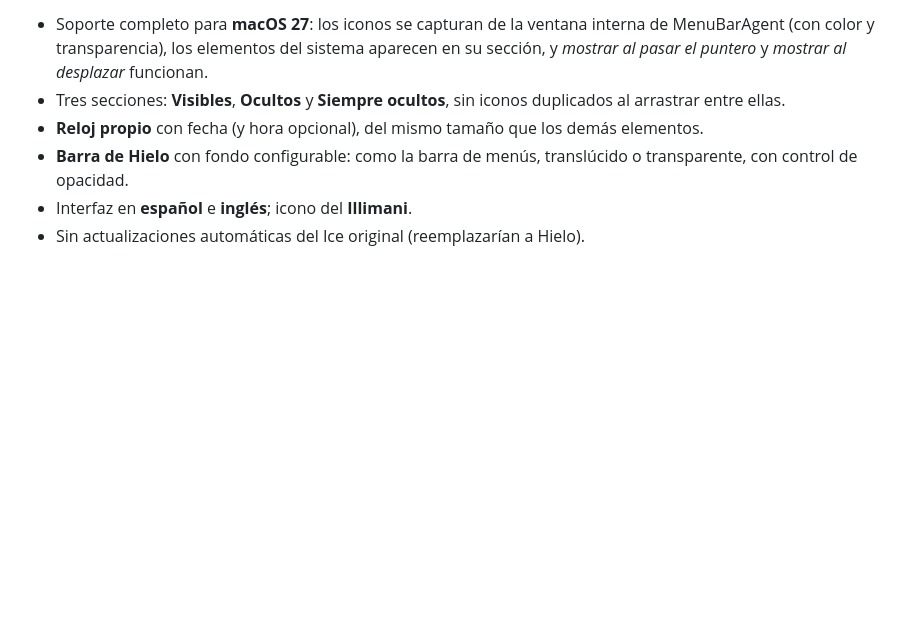
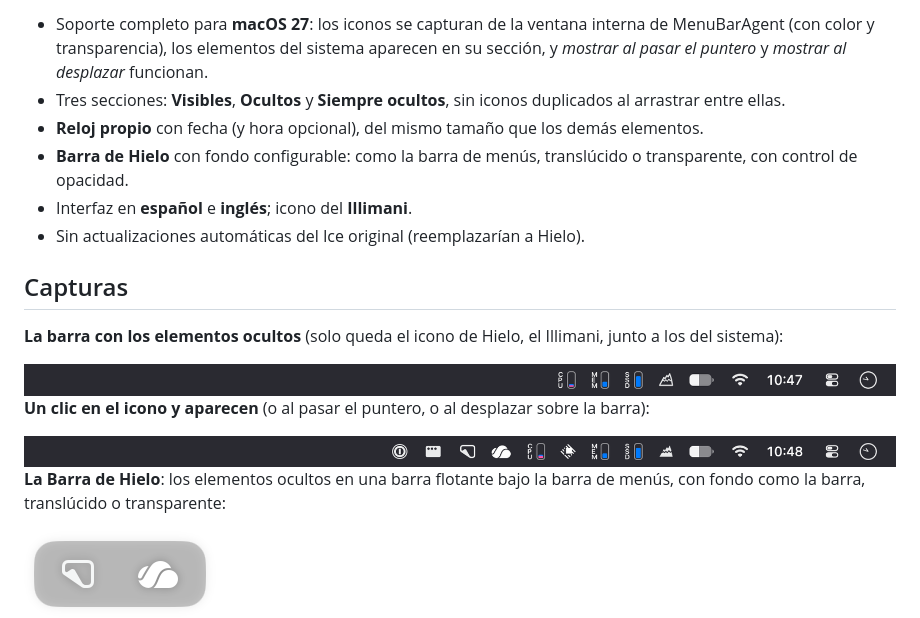
Before and after one commit to S7R1X/Hielo, a Markdown page: README.md, the part around one of its changes. Rendered like a GitHub page; pictures changed too: docs/img/barra-de-hielo.png (added), docs/img/barra-ocultos.png (added), docs/img/barra-visibles.png (added); blank space fills up the shorter version.

Commit message:
README: icono de Hielo y galería de capturas
Co-Authored-By: Claude Fable 5.1 <noreply@anthropic.com>

```diff
--- a/README.md
+++ b/README.md
@@ -23,3 +23,18 @@ macOS 27, localized to Spanish and English, with a few features of its own.*
   transparente, con control de opacidad.
 - Interfaz en **español** e **inglés**; icono del **Illimani**.
 - Sin actualizaciones automáticas del Ice original (reemplazarían a Hielo).
+
+## Capturas
+
+**La barra con los elementos ocultos** (solo queda el icono de Hielo, el Illimani, junto a los del sistema):
+
+<img src="docs/img/barra-ocultos.png" width="100%" alt="Barra de menús con los elementos ocultos">
+
+**Un clic en el icono y aparecen** (o al pasar el puntero, o al desplazar sobre la barra):
+
+<img src="docs/img/barra-visibles.png" width="100%" alt="Barra de menús con los elementos visibles">
+
+**La Barra de Hielo**: los elementos ocultos en una barra flotante bajo la barra de menús, con fondo como la barra, translúcido o transparente:
+
+<img src="docs/img/barra-de-hielo.png" width="192" alt="Barra de Hielo">
+
```
Also changed, not shown: other parts of README.md (+12 -1 lines), docs/img/ajustes-apariencia.png (added), docs/img/ajustes-general.png (added), docs/img/ajustes-organizacion.png (added).
